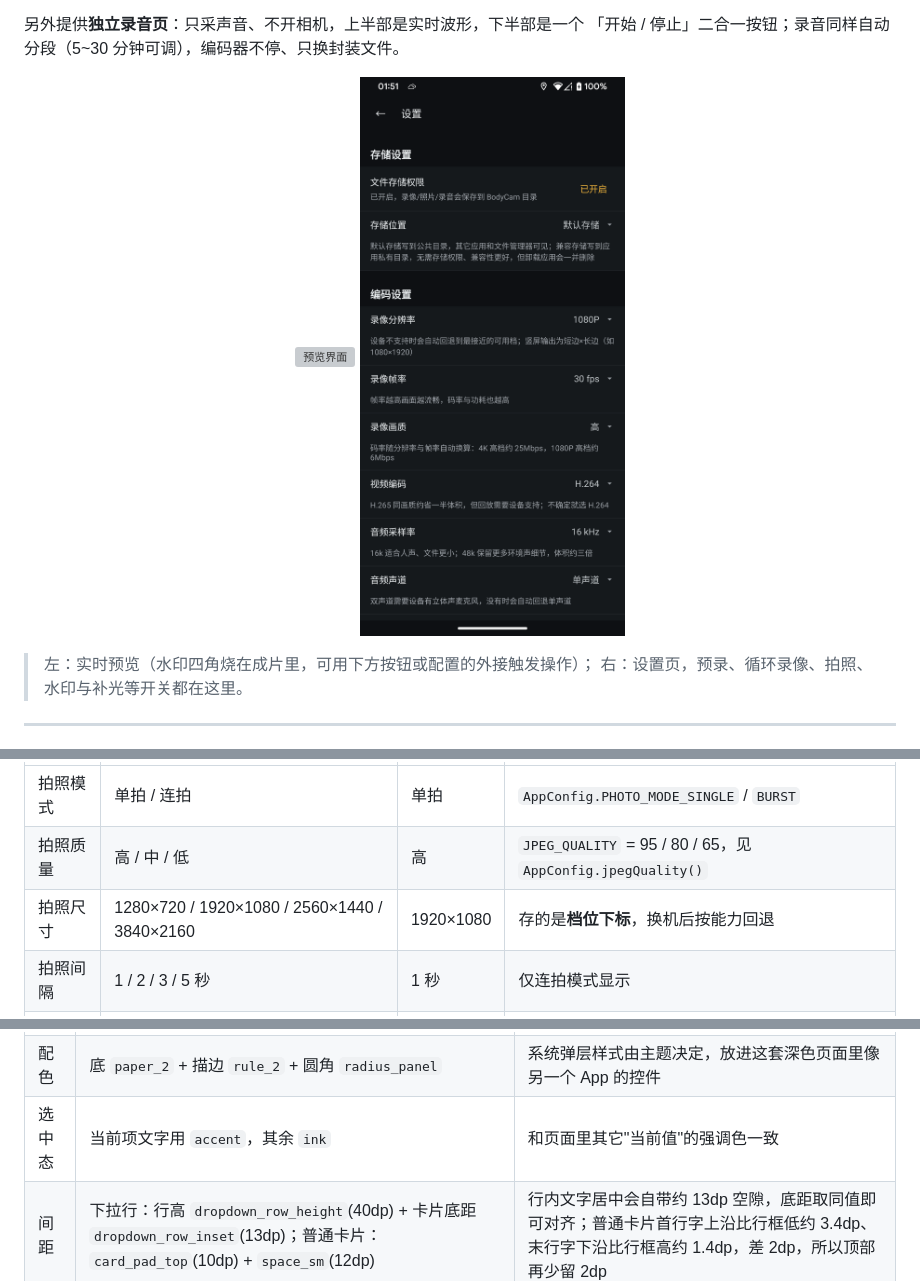
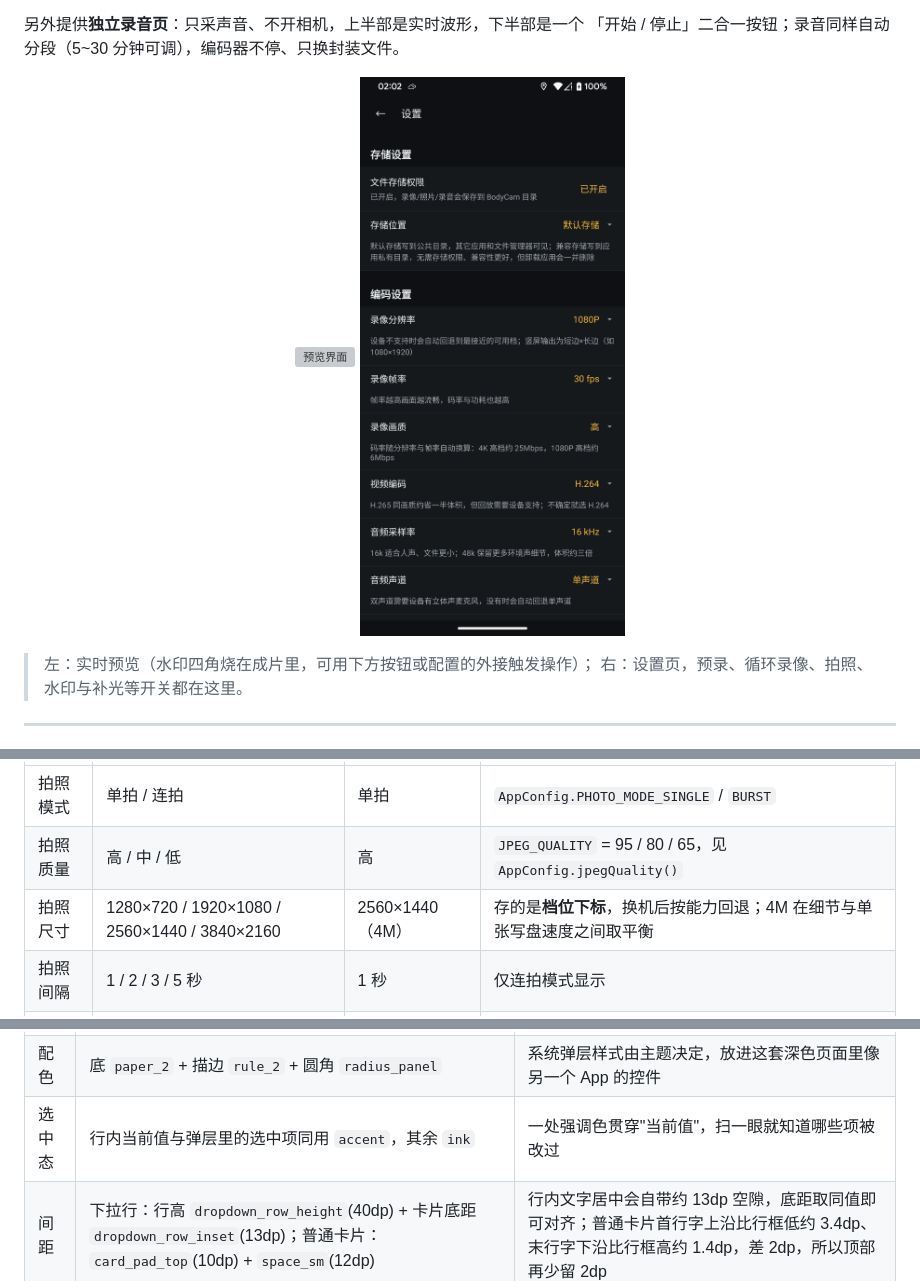
Before and after one commit to Ashion-AS/BodyCam, a Markdown page: README.md, 3 parts joined by grey strips. Rendered like a GitHub page; pictures changed too: docs/settings.png; grey boxes are pictures that could not be loaded.

Commit message:
feat(settings): 拍照尺寸默认改 4M，当前值改用强调色
- AppConfig.PHOTO_SIZE_DEFAULT_INDEX 1 -> 2（2560×1440，标 4M）
- 下拉行的当前值文字由 ink_2 改为 accent，与弹层选中项同色
- 更新 README 与设置页截图

```diff
--- a/README.md
+++ b/README.md
@@ -582,7 +582,7 @@ btnIr.setOnClickListener {
 | --- | --- | --- | --- |
 | 拍照模式 | 单拍 / 连拍 | 单拍 | `AppConfig.PHOTO_MODE_SINGLE` / `BURST` |
 | 拍照质量 | 高 / 中 / 低 | 高 | `JPEG_QUALITY` = 95 / 80 / 65，见 `AppConfig.jpegQuality()` |
-| 拍照尺寸 | 1280×720 / 1920×1080 / 2560×1440 / 3840×2160 | 1920×1080 | 存的是**档位下标**，换机后按能力回退 |
+| 拍照尺寸 | 1280×720 / 1920×1080 / 2560×1440 / 3840×2160 | 2560×1440（4M） | 存的是**档位下标**，换机后按能力回退；4M 在细节与单张写盘速度之间取平衡 |
 | 拍照间隔 | 1 / 2 / 3 / 5 秒 | 1 秒 | 仅连拍模式显示 |
 | 连拍数目 | 3 / 5 / 10 / 20 张 | 3 张 | 仅连拍模式显示 |
 
@@ -615,7 +615,7 @@ btnIr.setOnClickListener {
 | --- | --- | --- |
 | 位置 | `showAsDropDown(..., Gravity.END)`，贴住行尾 | 系统 `PopupMenu` 固定从锚点**左边缘**弹出，值在右边、弹层在最左，视线要横跨整屏 |
 | 配色 | 底 `paper_2` + 描边 `rule_2` + 圆角 `radius_panel` | 系统弹层样式由主题决定，放进这套深色页面里像另一个 App 的控件 |
-| 选中态 | 当前项文字用 `accent`，其余 `ink` | 和页面里其它"当前值"的强调色一致 |
+| 选中态 | 行内当前值与弹层里的选中项同用 `accent`，其余 `ink` | 一处强调色贯穿"当前值"，扫一眼就知道哪些项被改过 |
 | 间距 | 下拉行：行高 `dropdown_row_height`(40dp) + 卡片底距 `dropdown_row_inset`(13dp)；普通卡片：`card_pad_top`(10dp) + `space_sm`(12dp) | 行内文字居中会自带约 13dp 空隙，底距取同值即可对齐；普通卡片首行字上沿比行框低约 3.4dp、末行字下沿比行框高约 1.4dp，差 2dp，所以顶部再少留 2dp |
 
 > 早期版本是平铺的分段按钮（`RadioGroup` / 两行两列网格）。档位一多就占掉半屏，
```
Also changed, not shown: 2 other files.
